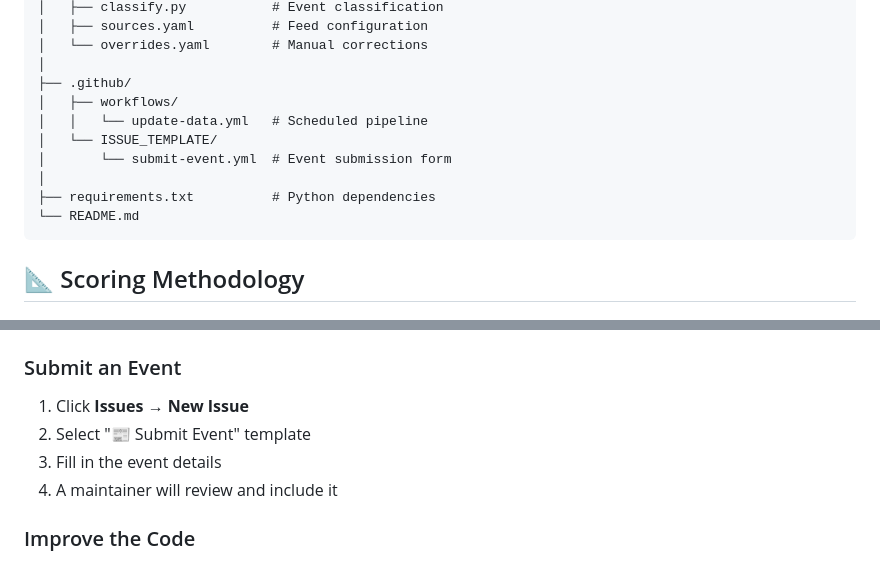
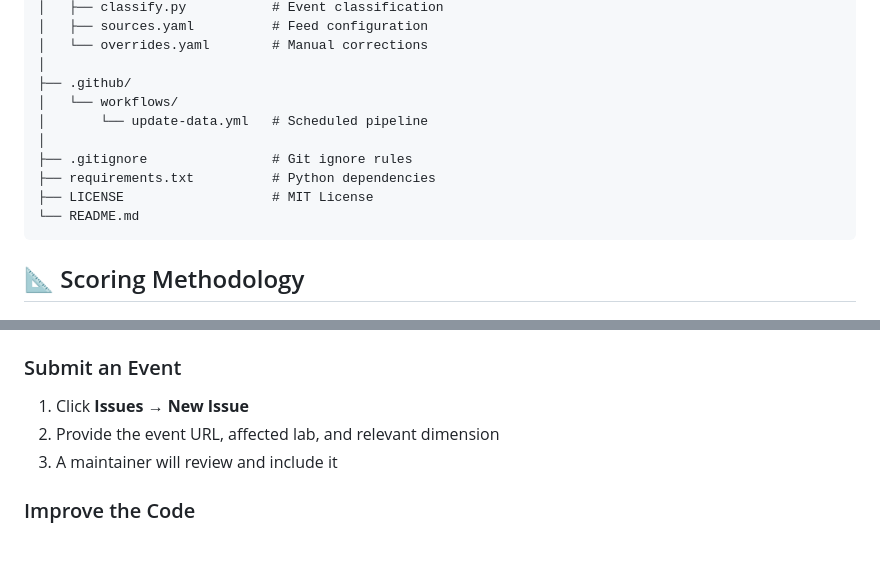
Before and after one commit to pranavmehta-git/fault-line, a Markdown page: README.md, 2 parts joined by grey strips. GitHub-like rendering.

Commit message:
Update README to reflect current file structure
- Remove non-existent ISSUE_TEMPLATE reference
- Add .gitignore and LICENSE to project structure
- Simplify event submission instructions

````diff
--- a/README.md
+++ b/README.md
@@ -115,12 +115,12 @@ fault-line/
 │   └── overrides.yaml        # Manual corrections
 │
 ├── .github/
-│   ├── workflows/
-│   │   └── update-data.yml   # Scheduled pipeline
-│   └── ISSUE_TEMPLATE/
-│       └── submit-event.yml  # Event submission form
+│   └── workflows/
+│       └── update-data.yml   # Scheduled pipeline
 │
+├── .gitignore                # Git ignore rules
 ├── requirements.txt          # Python dependencies
+├── LICENSE                   # MIT License
 └── README.md
 ```
 
@@ -197,9 +197,8 @@ overrides:
 ### Submit an Event
 
 1. Click **Issues** → **New Issue**
-2. Select "📰 Submit Event" template
-3. Fill in the event details
-4. A maintainer will review and include it
+2. Provide the event URL, affected lab, and relevant dimension
+3. A maintainer will review and include it
 
 ### Improve the Code
 
````
